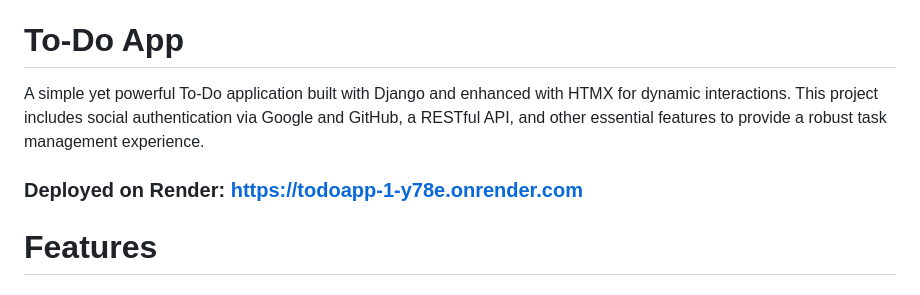
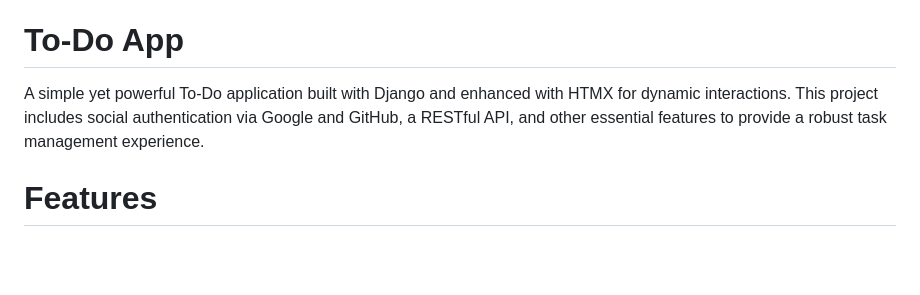
Before and after one commit to OlexiySaurin/todoapp, a Markdown page: README.md, the part around the change. Drawn GitHub-style; blank space fills up the shorter version.

```diff
--- a/README.md
+++ b/README.md
@@ -1,7 +1,6 @@
 # To-Do App
 
 A simple yet powerful To-Do application built with Django and enhanced with HTMX for dynamic interactions. This project includes social authentication via Google and GitHub, a RESTful API, and other essential features to provide a robust task management experience.
-### Deployed on Render: https://todoapp-1-y78e.onrender.com
 # Features
 ## Core Features:
 
```
